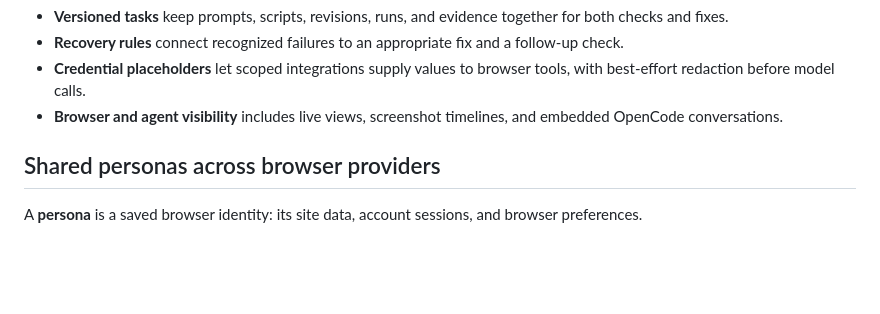
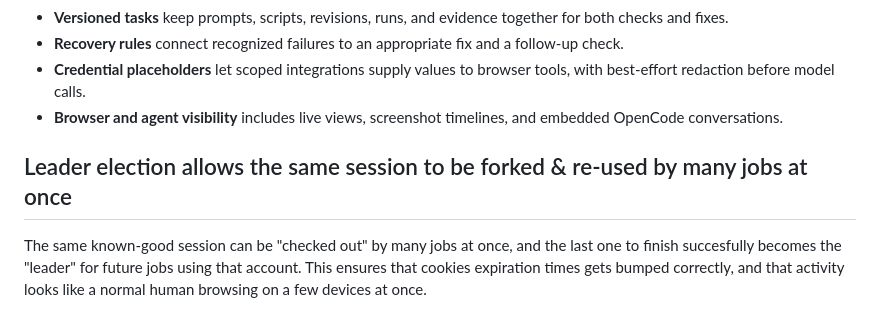
Before and after one commit to ArchiveBox/browser-session-autohealer, a Markdown page: README.md, the part around the change. GitHub-like rendering; blank space fills up the shorter version.

Commit message:
Update README to enhance clarity on leader election
Clarified the section on leader election and shared personas in browser automation.

```diff
--- a/README.md
+++ b/README.md
@@ -87,9 +87,9 @@ flowchart LR
 - **Credential placeholders** let scoped integrations supply values to browser tools, with best-effort redaction before model calls.
 - **Browser and agent visibility** includes live views, screenshot timelines, and embedded OpenCode conversations.
 
-## Shared personas across browser providers
+## Leader election allows the same session to be forked & re-used by many jobs at once
 
-A **persona** is a saved browser identity: its site data, account sessions, and browser preferences.
+The same known-good session can be "checked out" by many jobs at once, and the last one to finish succesfully becomes the "leader" for future jobs using that account. This ensures that cookies expiration times gets bumped correctly, and that activity looks like a normal human browsing on a few devices at once.
 
 ![Real horizontal lineage: Local and Browserbase sessions fork from the same persona and return successful checkpoints to the canonical track](docs/images/lineage-providers.png)
 
```
